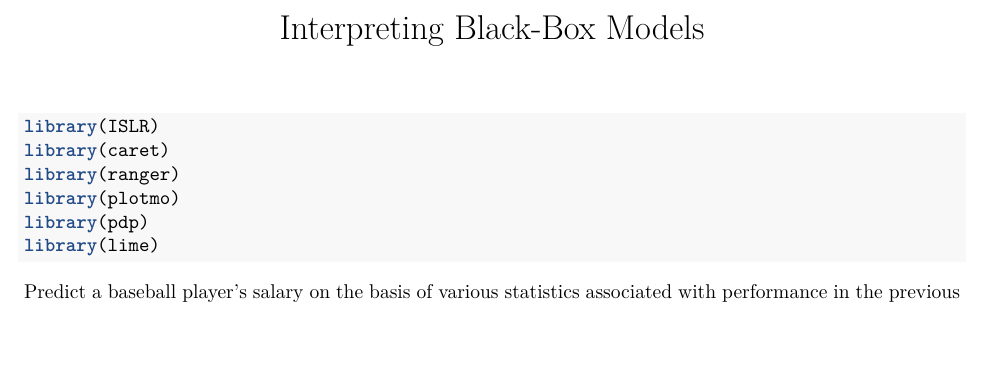
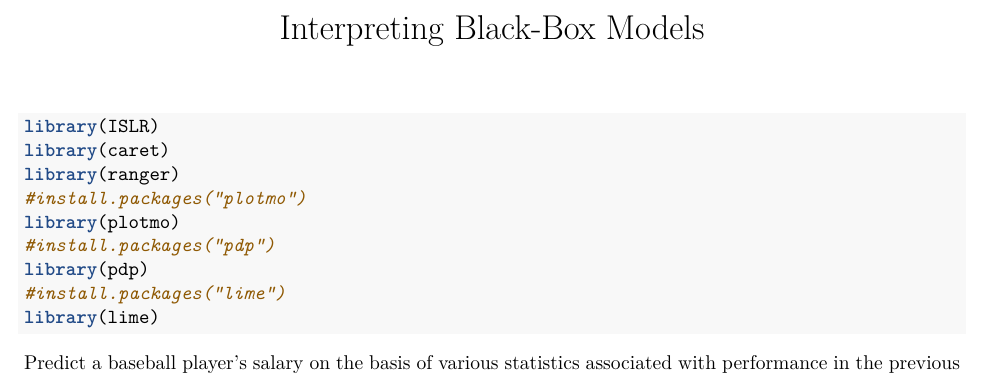
Before and after one commit to lizzyagibson/Machine.Learning.Bootcamp.2019, an R Markdown document (SlidesCode_Yifei/Interpretation.Rmd): part of page 1 of 3, cut so that both start at the same text, the shorter picture padded with empty space. Rendered offline with R 4.5, knitr and Pandoc, then LaTeX, with nearby package versions; some code elsewhere in the file could not run offline; common packages that the code uses without loading them are loaded.

Commit message:
Add package installation lines.

````diff
--- a/SlidesCode_Yifei/Interpretation.Rmd
+++ b/SlidesCode_Yifei/Interpretation.Rmd
@@ -11,8 +11,11 @@ knitr::opts_chunk$set(echo = TRUE)
 library(ISLR)
 library(caret)
 library(ranger)
+#install.packages("plotmo")
 library(plotmo)
+#install.packages("pdp")
 library(pdp)
+#install.packages("lime")
 library(lime)
 ```
 
````
